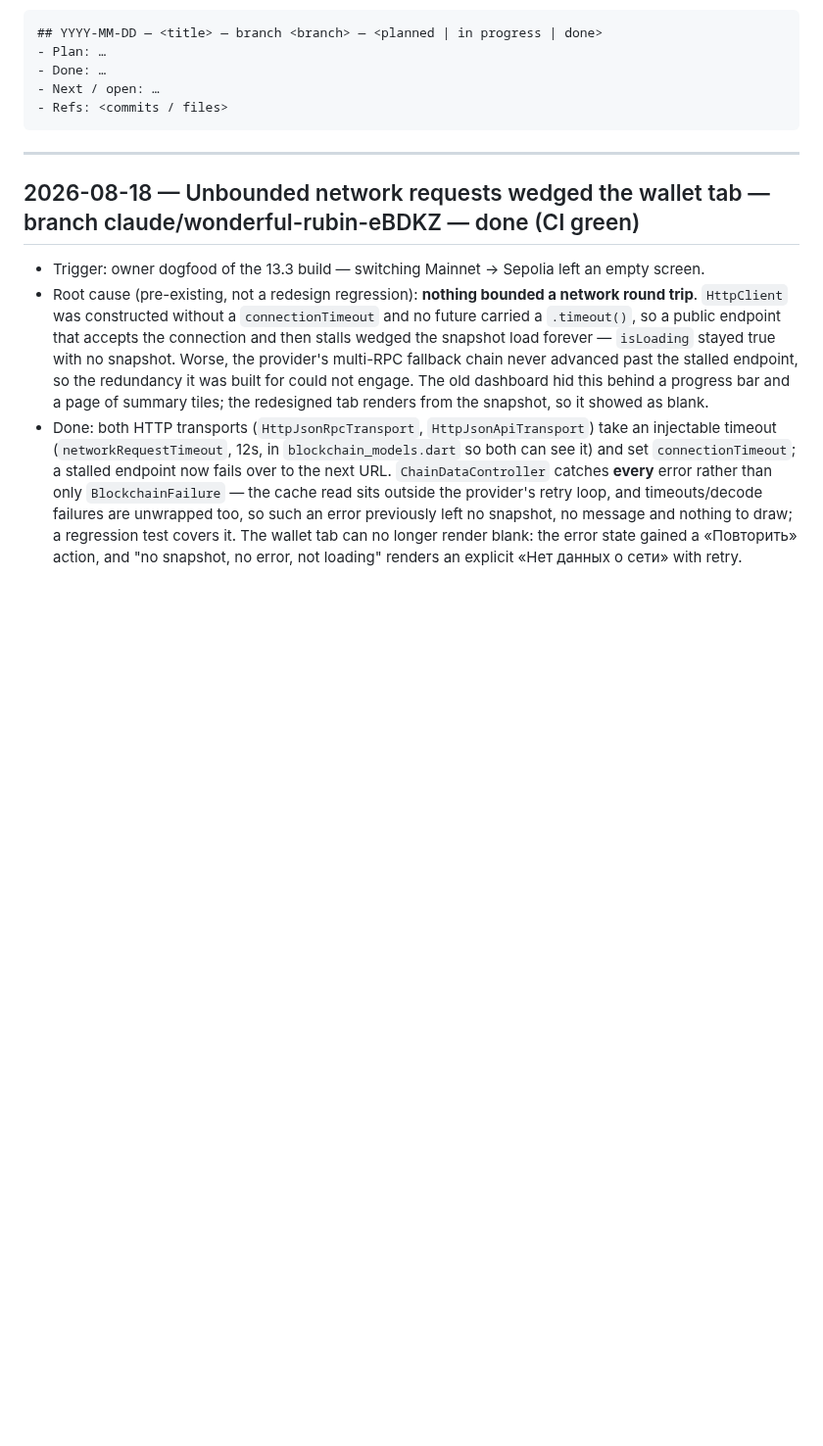
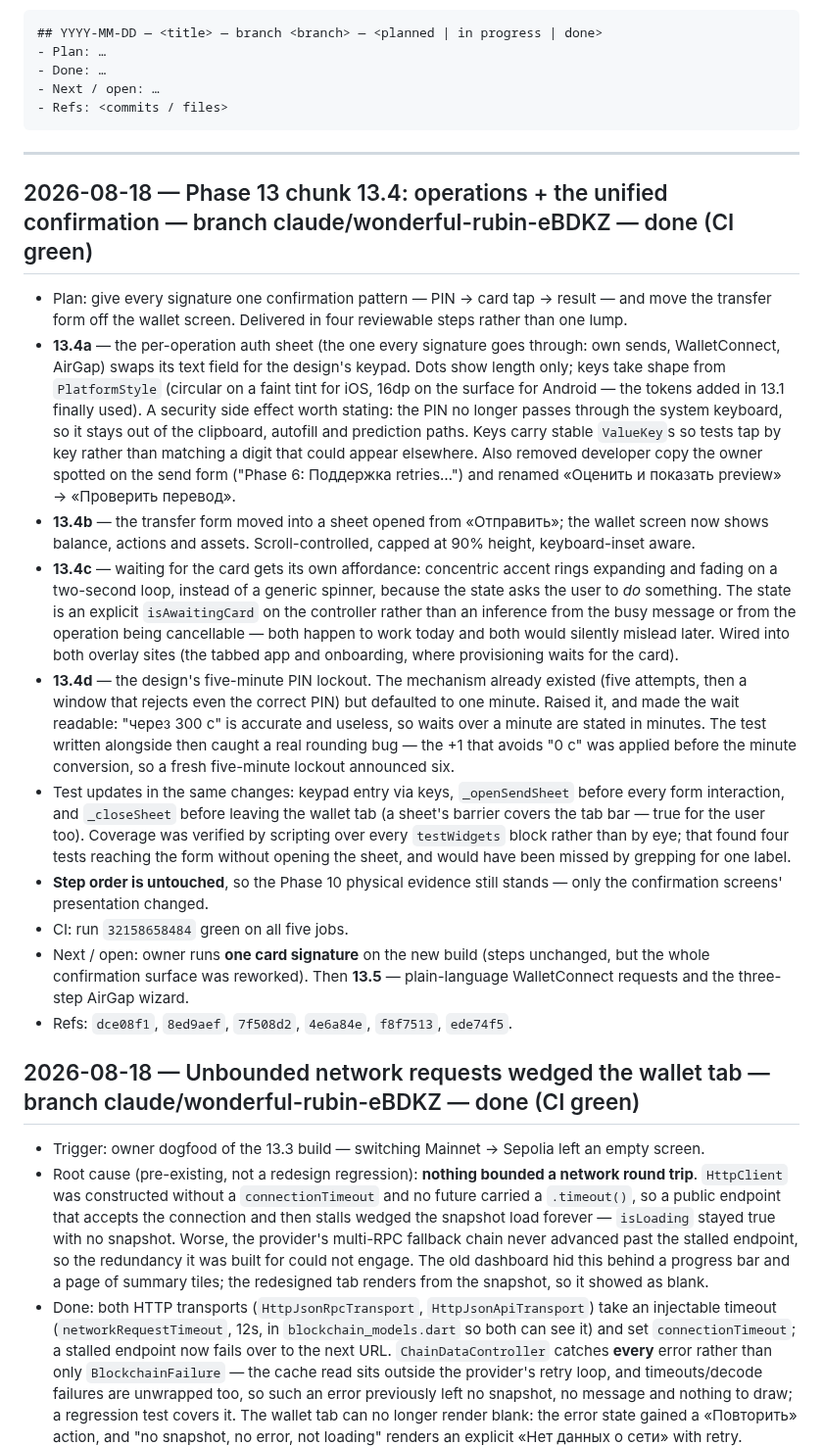
Before and after one commit to code-agent-43824/mobile-wallet-demo, a Markdown page: docs/worklog.md, the part around the change. Shown at 98% size. GitHub-like rendering; blank space fills up the shorter version.

Commit message:
docs: record 13.4 done + CI green [skip ci]
Co-Authored-By: Claude Opus 4.8 <noreply@anthropic.com>
Claude-Session: https://claude.ai/code/session_017xMQeGGUVxnfGgaECzwiGi

````diff
--- a/docs/worklog.md
+++ b/docs/worklog.md
@@ -17,6 +17,39 @@ Entry template:
 ```
 
 ---
+
+## 2026-08-18 — Phase 13 chunk 13.4: operations + the unified confirmation — branch claude/wonderful-rubin-eBDKZ — done (CI green)
+- Plan: give every signature one confirmation pattern — PIN → card tap → result — and move the transfer form
+  off the wallet screen. Delivered in four reviewable steps rather than one lump.
+- **13.4a** — the per-operation auth sheet (the one every signature goes through: own sends, WalletConnect,
+  AirGap) swaps its text field for the design's keypad. Dots show length only; keys take shape from
+  `PlatformStyle` (circular on a faint tint for iOS, 16dp on the surface for Android — the tokens added in 13.1
+  finally used). A security side effect worth stating: the PIN no longer passes through the system keyboard, so
+  it stays out of the clipboard, autofill and prediction paths. Keys carry stable `ValueKey`s so tests tap by
+  key rather than matching a digit that could appear elsewhere. Also removed developer copy the owner spotted on
+  the send form ("Phase 6: Поддержка retries…") and renamed «Оценить и показать preview» → «Проверить перевод».
+- **13.4b** — the transfer form moved into a sheet opened from «Отправить»; the wallet screen now shows balance,
+  actions and assets. Scroll-controlled, capped at 90% height, keyboard-inset aware.
+- **13.4c** — waiting for the card gets its own affordance: concentric accent rings expanding and fading on a
+  two-second loop, instead of a generic spinner, because the state asks the user to *do* something. The state is
+  an explicit `isAwaitingCard` on the controller rather than an inference from the busy message or from the
+  operation being cancellable — both happen to work today and both would silently mislead later. Wired into
+  both overlay sites (the tabbed app and onboarding, where provisioning waits for the card).
+- **13.4d** — the design's five-minute PIN lockout. The mechanism already existed (five attempts, then a window
+  that rejects even the correct PIN) but defaulted to one minute. Raised it, and made the wait readable: "через
+  300 с" is accurate and useless, so waits over a minute are stated in minutes. The test written alongside then
+  caught a real rounding bug — the +1 that avoids "0 с" was applied before the minute conversion, so a fresh
+  five-minute lockout announced six.
+- Test updates in the same changes: keypad entry via keys, `_openSendSheet` before every form interaction, and
+  `_closeSheet` before leaving the wallet tab (a sheet's barrier covers the tab bar — true for the user too).
+  Coverage was verified by scripting over every `testWidgets` block rather than by eye; that found four tests
+  reaching the form without opening the sheet, and would have been missed by grepping for one label.
+- **Step order is untouched**, so the Phase 10 physical evidence still stands — only the confirmation screens'
+  presentation changed.
+- CI: run `32158658484` green on all five jobs.
+- Next / open: owner runs **one card signature** on the new build (steps unchanged, but the whole confirmation
+  surface was reworked). Then **13.5** — plain-language WalletConnect requests and the three-step AirGap wizard.
+- Refs: `dce08f1`, `8ed9aef`, `7f508d2`, `4e6a84e`, `f8f7513`, `ede74f5`.
 
 ## 2026-08-18 — Unbounded network requests wedged the wallet tab — branch claude/wonderful-rubin-eBDKZ — done (CI green)
 - Trigger: owner dogfood of the 13.3 build — switching Mainnet → Sepolia left an empty screen.
````
Also changed, not shown: docs/development-plan.md (+4 -1 lines).
